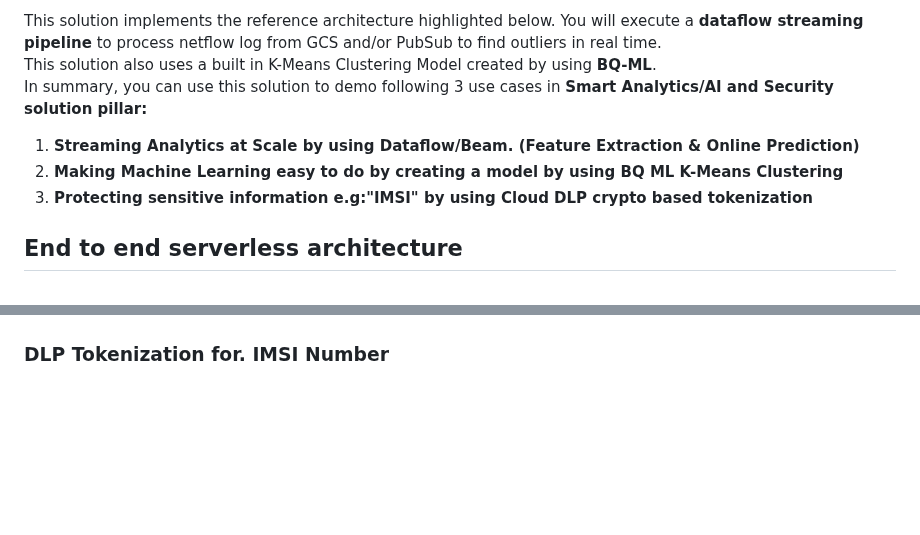
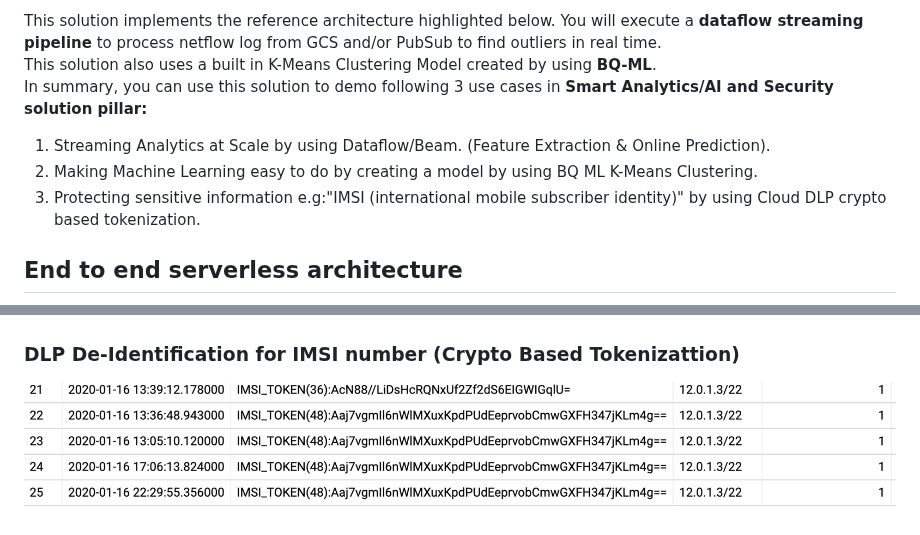
Before and after one commit to GoogleCloudPlatform/df-ml-anomaly-detection, a Markdown page: README.md, 2 parts joined by grey strips. GitHub-like rendering; pictures changed too: diagram/dlp_imsi.png (added); blank space fills up the shorter version.

Commit message:
init-dlp

```diff
--- a/README.md
+++ b/README.md
@@ -6,9 +6,9 @@ This solution implements the reference architecture highlighted below. You will
 This solution also uses a built in K-Means Clustering Model created by using <b>BQ-ML</b>.
 In summary, you can use this solution to demo following 3 use cases in <b>Smart Analytics/AI and Security solution pillar:</b>
 
-1. <b>Streaming Analytics at Scale by using Dataflow/Beam. (Feature Extraction & Online Prediction)</b>
-2. <b>Making Machine Learning easy to do by creating a model by using BQ ML K-Means Clustering</b>
-3. <b>Protecting sensitive information e.g:"IMSI" by using Cloud DLP crypto based tokenization</b>
+1.  Streaming Analytics at Scale by using Dataflow/Beam. (Feature Extraction & Online Prediction).
+2. Making Machine Learning easy to do by creating a model by using BQ ML K-Means Clustering.
+3. Protecting sensitive information e.g:"IMSI (international mobile subscriber identity)" by using Cloud DLP crypto based tokenization.
 
 ## End to end serverless architecture
 
@@ -394,4 +394,8 @@ System Latency
 
 ![ref_arch](diagram/bq-ml-kmeans-4.png)
 
-### DLP Tokenization for. IMSI Number
+
+### DLP De-Identification for IMSI number (Crypto Based Tokenizattion)
+
+
+![ref_arch](diagram/dlp_imsi.png)
```
